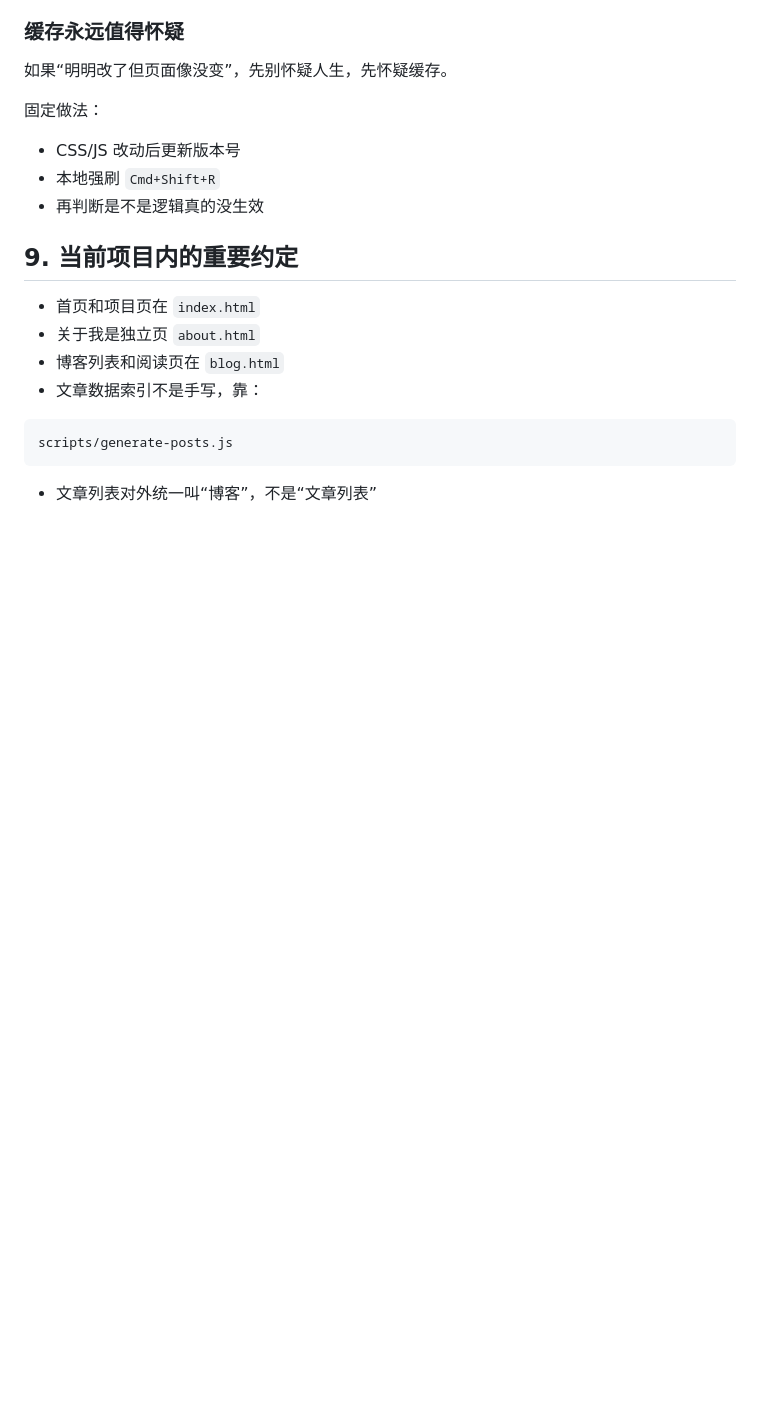
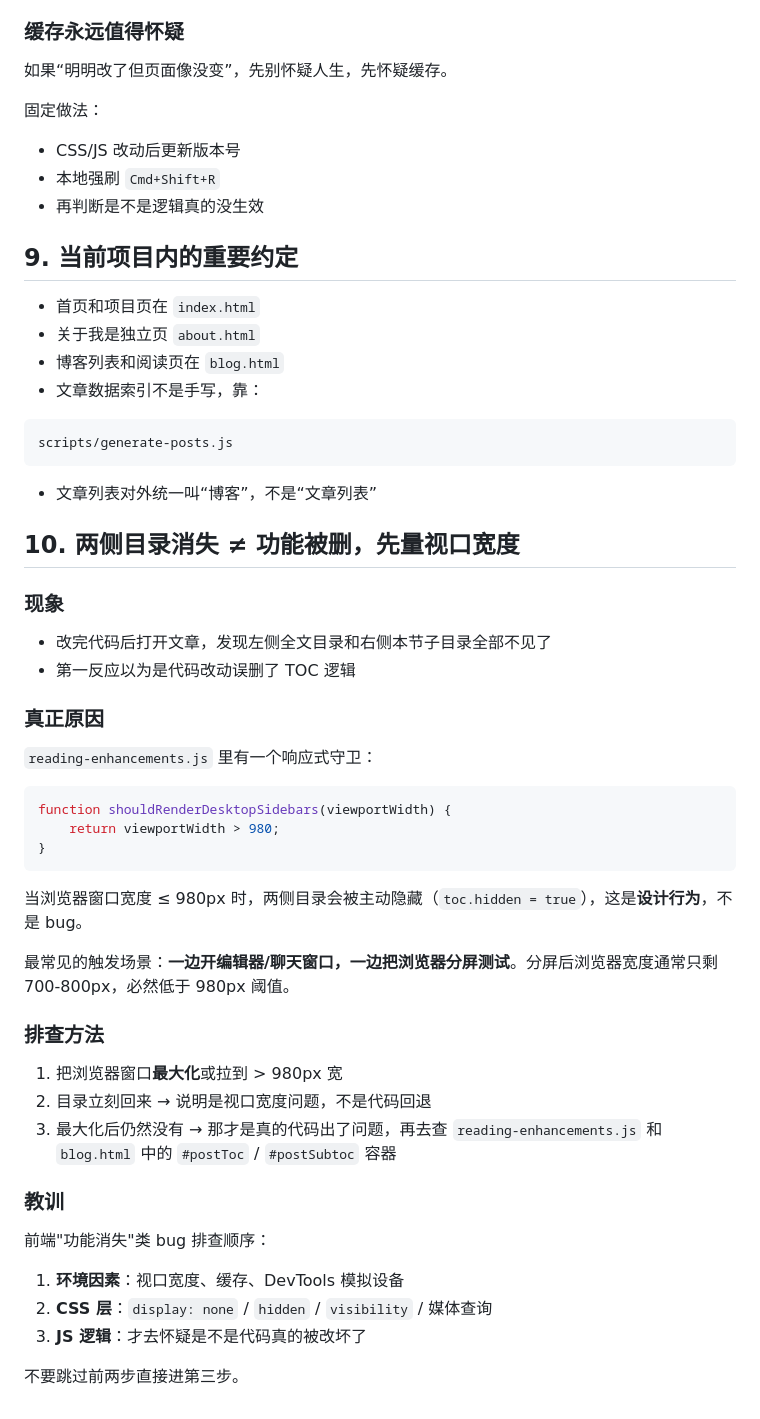
Before and after one commit to SY-Jia06/SY-Jia06.github.io, a Markdown page: DEBUG.md, the part around the change. GitHub-like rendering; blank space fills up the shorter version.

Commit message:
docs: add TOC viewport-width debug experience (#10)

````diff
--- a/DEBUG.md
+++ b/DEBUG.md
@@ -348,3 +348,40 @@ scripts/generate-posts.js
 ```
 
 - 文章列表对外统一叫“博客”，不是“文章列表”
+
+## 10. 两侧目录消失 ≠ 功能被删，先量视口宽度
+
+### 现象
+
+- 改完代码后打开文章，发现左侧全文目录和右侧本节子目录全部不见了
+- 第一反应以为是代码改动误删了 TOC 逻辑
+
+### 真正原因
+
+`reading-enhancements.js` 里有一个响应式守卫：
+
+```js
+function shouldRenderDesktopSidebars(viewportWidth) {
+    return viewportWidth > 980;
+}
+```
+
+当浏览器窗口宽度 ≤ 980px 时，两侧目录会被主动隐藏（`toc.hidden = true`），这是**设计行为**，不是 bug。
+
+最常见的触发场景：**一边开编辑器/聊天窗口，一边把浏览器分屏测试**。分屏后浏览器宽度通常只剩 700-800px，必然低于 980px 阈值。
+
+### 排查方法
+
+1. 把浏览器窗口**最大化**或拉到 > 980px 宽
+2. 目录立刻回来 → 说明是视口宽度问题，不是代码回退
+3. 最大化后仍然没有 → 那才是真的代码出了问题，再去查 `reading-enhancements.js` 和 `blog.html` 中的 `#postToc` / `#postSubtoc` 容器
+
+### 教训
+
+前端"功能消失"类 bug 排查顺序：
+
+1. **环境因素**：视口宽度、缓存、DevTools 模拟设备
+2. **CSS 层**：`display: none` / `hidden` / `visibility` / 媒体查询
+3. **JS 逻辑**：才去怀疑是不是代码真的被改坏了
+
+不要跳过前两步直接进第三步。
````
